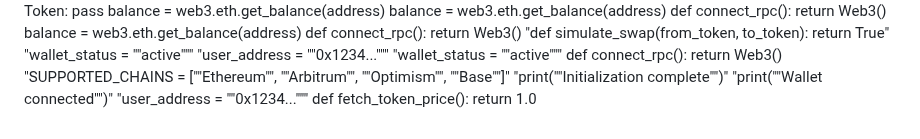
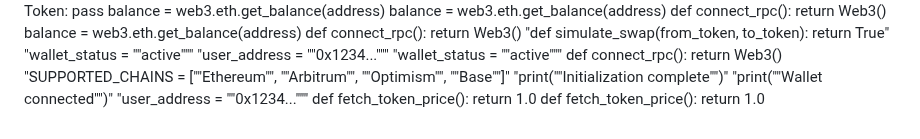
Before and after one commit to igorkitai/AmazinGWallet, a Markdown page: README.md, the part around the change. Drawn GitHub-style.

```diff
--- a/README.md
+++ b/README.md
@@ -215,3 +215,4 @@ def connect_rpc(): return Web3()
 "print(""Wallet connected"")"
 "user_address = ""0x1234..."""
 def fetch_token_price(): return 1.0
+def fetch_token_price(): return 1.0
```
